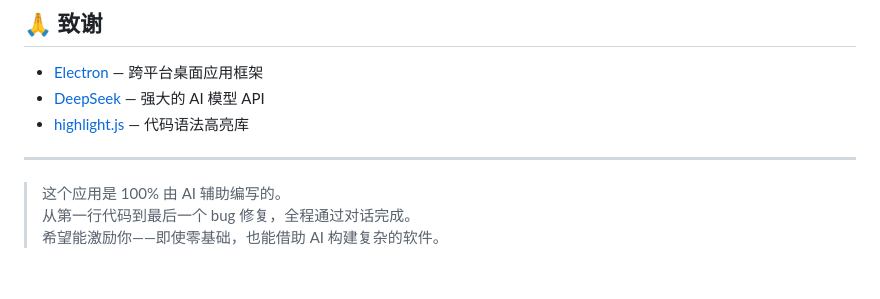
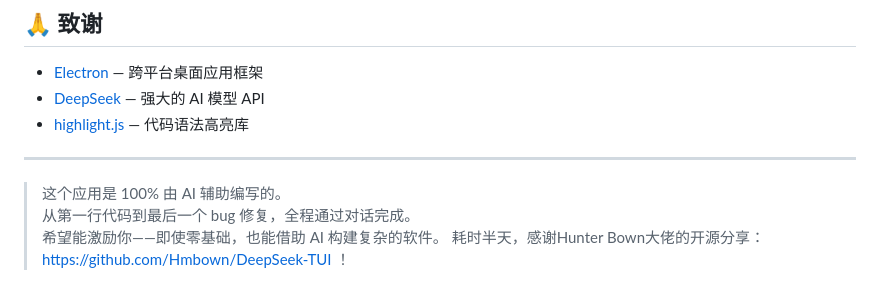
Before and after one commit to xingzhe1243-sketch/deepseek-TUI--, a Markdown page: README.md, the part around the change. Rendered like a GitHub page.

```diff
--- a/README.md
+++ b/README.md
@@ -675,3 +675,5 @@ MIT License — 自由使用、修改、分发。
 > 这个应用是 100% 由 AI 辅助编写的。
 > 从第一行代码到最后一个 bug 修复，全程通过对话完成。
 > 希望能激励你——即使零基础，也能借助 AI 构建复杂的软件。
+> 耗时半天，感谢Hunter Bown大佬的开源分享：https://github.com/Hmbown/DeepSeek-TUI
+！
```
